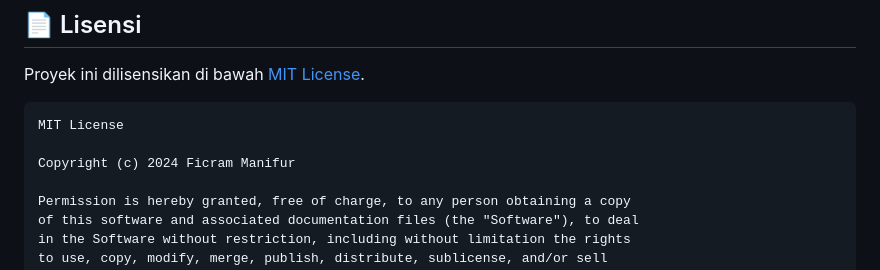
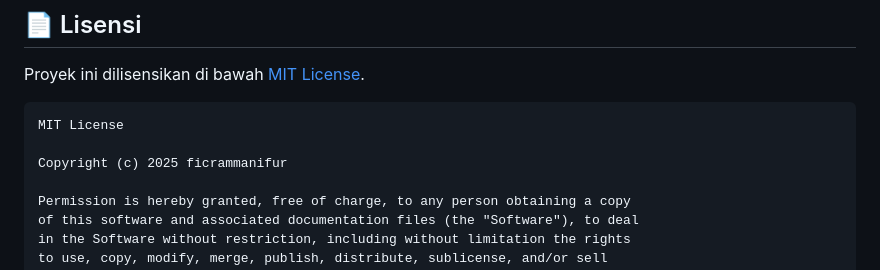
Before and after one commit to ficrammanifur/Pakan-Ayam-Otomatis, a Markdown page: README.md, the part around the change. GitHub-like rendering.

````diff
--- a/README.md
+++ b/README.md
@@ -814,7 +814,7 @@ Proyek ini dilisensikan di bawah [MIT License](LICENSE).
 ```text
 MIT License
 
-Copyright (c) 2024 Ficram Manifur
+Copyright (c) 2025 ficrammanifur
 
 Permission is hereby granted, free of charge, to any person obtaining a copy
 of this software and associated documentation files (the "Software"), to deal
````
